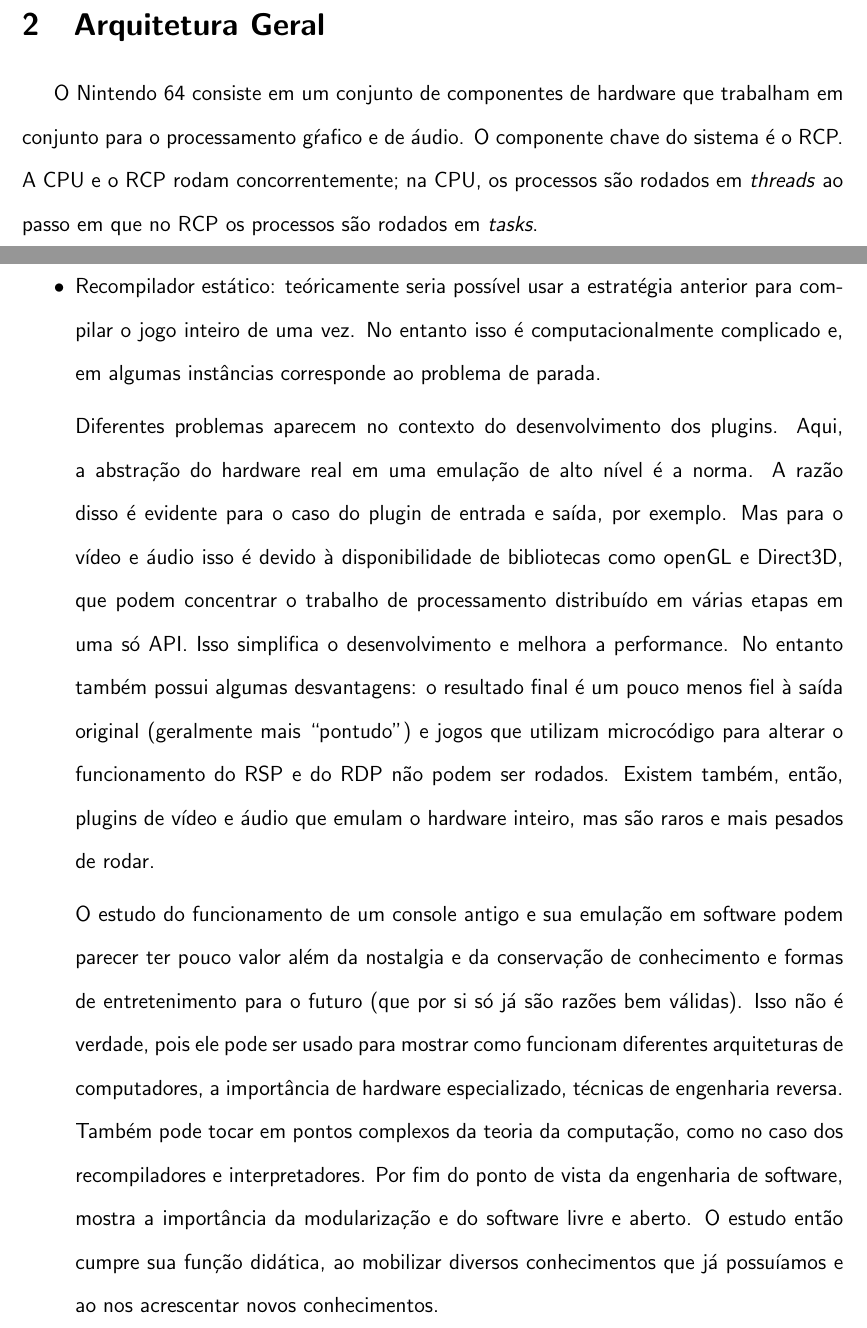
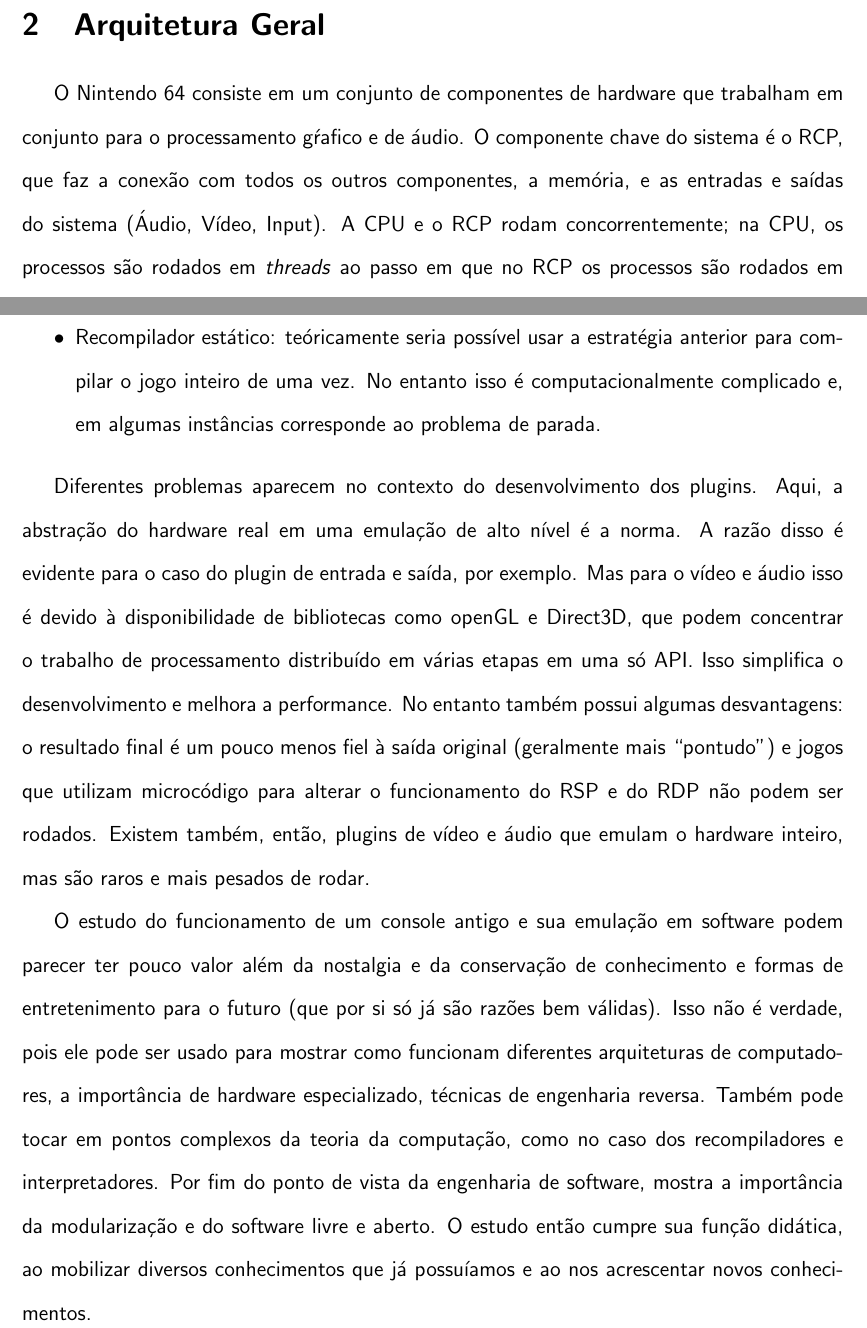
Before and after one commit to gustavoem/n64_monografia, a LaTeX document (monografia.tex): two parts of pages 3 and 13 of 14, joined at a grey line, cut so that both start at the same text. Compiled offline with pdfLaTeX.

Commit message:
problema no itemize

```diff
--- a/monografia.tex
+++ b/monografia.tex
@@ -60,7 +60,7 @@
 
 O Nintendo 64 consiste em um conjunto de componentes de hardware que
 trabalham em conjunto para o processamento gŕafico e de áudio. O componente
-chave do sistema é o RCP. A CPU e o RCP rodam concorrentemente; na CPU, os processos são rodados em \textit{threads} ao passo em que no RCP os processos são rodados em
+chave do sistema é o RCP, que faz a conexão com todos os outros componentes, a memória, e as entradas e saídas do sistema (Áudio, Vídeo, Input). A CPU e o RCP rodam concorrentemente; na CPU, os processos são rodados em \textit{threads} ao passo em que no RCP os processos são rodados em
 \textit{tasks}.
 
 Na CPU, os processos rodam no conjunto de \textit{threads} onde cada uma
@@ -372,6 +372,7 @@
 \item{Interpretador}: interpreta os comandos no momento em que são necessários
 \item{Recompilador dinâmico}: compila um bloco de comandos de cada vez, geralmente parando em um condicional.
 \item{Recompilador estático}: teóricamente seria possível usar a estratégia anterior para compilar o jogo inteiro de uma vez. No entanto isso é computacionalmente complicado e, em algumas instâncias corresponde ao problema de parada.
+\end{itemize}
 
 Diferentes problemas aparecem no contexto do desenvolvimento dos plugins. Aqui, a abstração do hardware real em uma emulação de alto nível é a norma. A razão disso é evidente para o caso do plugin de entrada e saída, por exemplo. Mas para o vídeo e áudio isso é devido à disponibilidade de bibliotecas como openGL e Direct3D, que podem concentrar o trabalho de processamento distribuído em várias etapas em uma só API. Isso simplifica o desenvolvimento e melhora a performance. No entanto também possui algumas desvantagens: o resultado final é um pouco menos fiel à saída original (geralmente mais “pontudo”) e jogos que utilizam microcódigo para alterar o funcionamento do RSP e do RDP não podem ser rodados. Existem também, então, plugins de vídeo e áudio que emulam o hardware inteiro, mas são raros e mais pesados de rodar.
 
```
Also changed, not shown: monografia.pdf, monografia.tex (2 more changed lines).
